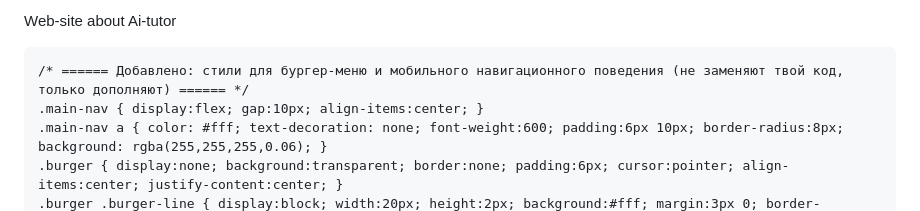
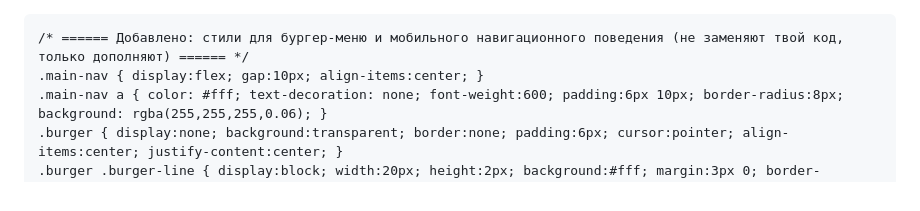
Before and after one commit to Aibro2075/Ai-tutor.github.io, a Markdown page: README.md, the part around the change. Rendered like a GitHub page.

```diff
--- a/README.md
+++ b/README.md
@@ -1,8 +1,3 @@
-Web-site about Ai-tutor
-
-
-
-
 <!DOCTYPE html>
 <html lang="ru">
 <head>
```
